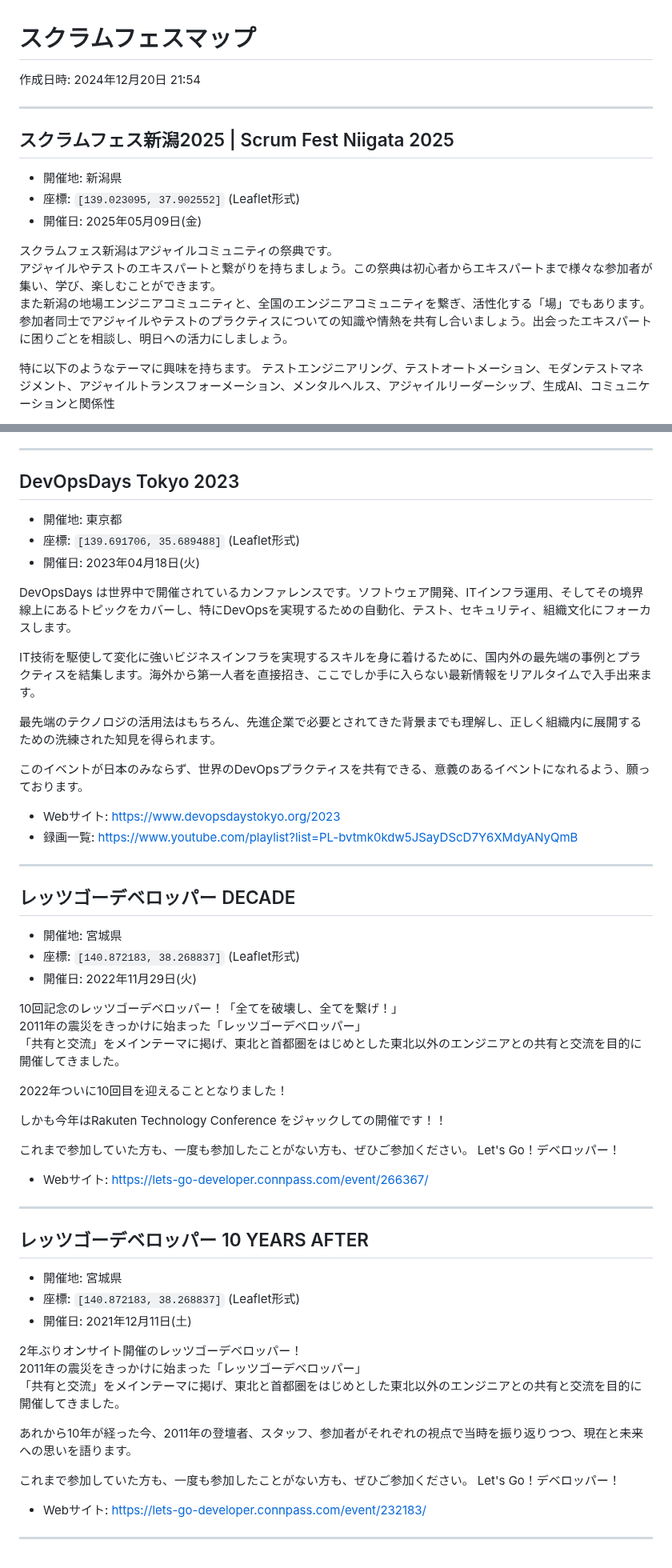
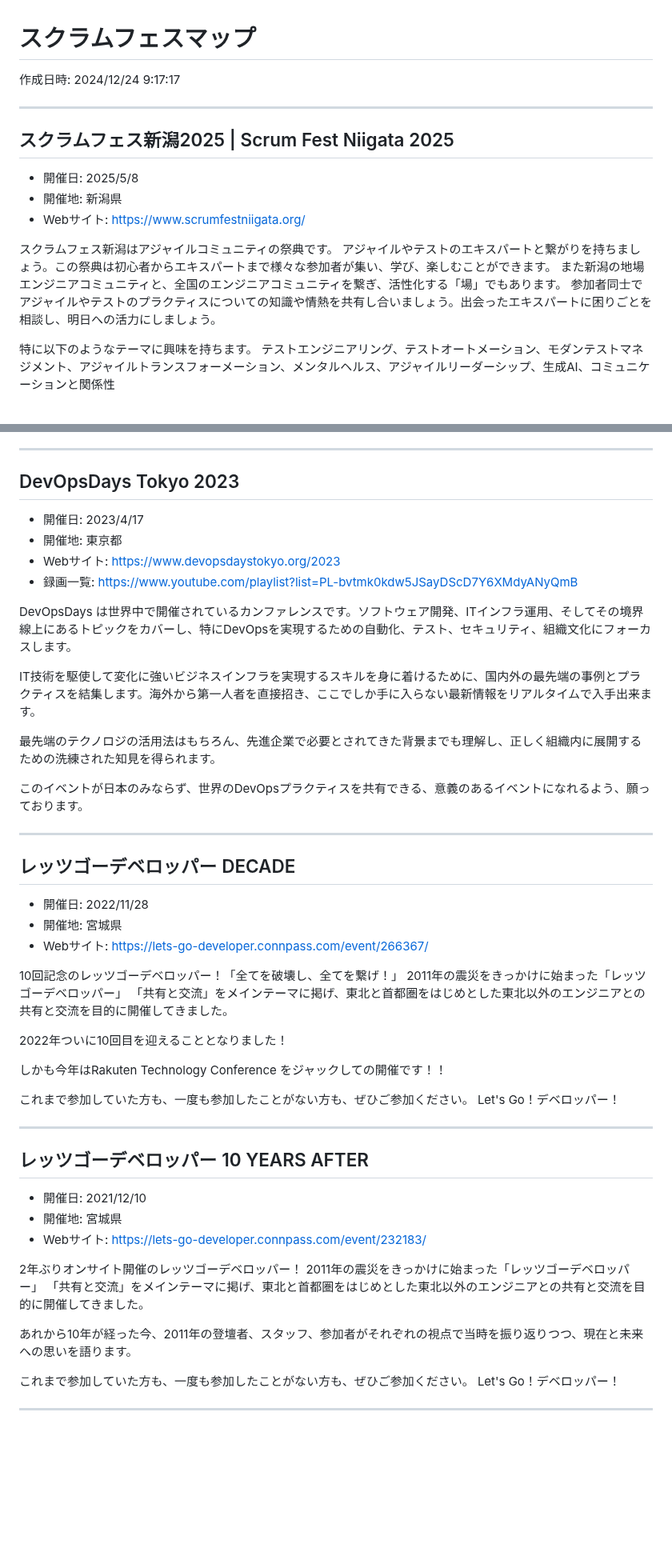
Before and after one commit to kawaguti/ScrumFestMapViewer, a Markdown page: all-events.md, 2 parts joined by grey strips. Shown at 80% size. Rendered like a GitHub page; blank space fills up the shorter version.

```diff
--- a/all-events.md
+++ b/all-events.md
@@ -1,19 +1,20 @@
 # スクラムフェスマップ
 
-作成日時: 2024年12月20日 21:54
+作成日時: 2024/12/24 9:17:17
 
 ---
 
 ## スクラムフェス新潟2025 | Scrum Fest Niigata 2025
 
+- 開催日: 2025/5/8
 - 開催地: 新潟県
-- 座標: `[139.023095, 37.902552]` (Leaflet形式)
-- 開催日: 2025年05月09日(金)
+- Webサイト: https://www.scrumfestniigata.org/
 
 スクラムフェス新潟はアジャイルコミュニティの祭典です。
 アジャイルやテストのエキスパートと繋がりを持ちましょう。この祭典は初心者からエキスパートまで様々な参加者が集い、学び、楽しむことができます。
 また新潟の地場エンジニアコミュニティと、全国のエンジニアコミュニティを繋ぎ、活性化する「場」でもあります。
 参加者同士でアジャイルやテストのプラクティスについての知識や情熱を共有し合いましょう。出会ったエキスパートに困りごとを相談し、明日への活力にしましょう。
 
-特に以下のようなテーマに興味を持ちます。 テストエンジニアリング、テストオートメーション、モダンテストマネジメント、アジャイルトランスフォーメーション、メンタルヘルス、アジャイルリーダーシップ、生成AI、コミュニケーションと関係性
+特に以下のようなテーマに興味を持ちます。
+テストエンジニアリング、テストオートメーション、モダンテストマネジメント、アジャイルトランスフォーメーション、メンタルヘルス、アジャイルリーダーシップ、生成AI、コミュニケーションと関係性
 
@@ -453,9 +423,10 @@ Scrum Fest Osakaはスクラムの初心者からエキスパート、ユーザ
 
 ## DevOpsDays Tokyo 2023
 
+- 開催日: 2023/4/17
 - 開催地: 東京都
-- 座標: `[139.691706, 35.689488]` (Leaflet形式)
-- 開催日: 2023年04月18日(火)
+- Webサイト: https://www.devopsdaystokyo.org/2023
+- 録画一覧: https://www.youtube.com/playlist?list=PL-bvtmk0kdw5JSayDScD7Y6XMdyANyQmB
 
 DevOpsDays は世界中で開催されているカンファレンスです。ソフトウェア開発、ITインフラ運用、そしてその境界線上にあるトピックをカバーし、特にDevOpsを実現するための自動化、テスト、セキュリティ、組織文化にフォーカスします。
 
@@ -465,16 +436,13 @@ IT技術を駆使して変化に強いビジネスインフラを実現するス
 
 このイベントが日本のみならず、世界のDevOpsプラクティスを共有できる、意義のあるイベントになれるよう、願っております。
 
-- Webサイト: https://www.devopsdaystokyo.org/2023
-- 録画一覧: https://www.youtube.com/playlist?list=PL-bvtmk0kdw5JSayDScD7Y6XMdyANyQmB
-
 ---
 
 ## レッツゴーデベロッパー DECADE
 
+- 開催日: 2022/11/28
 - 開催地: 宮城県
-- 座標: `[140.872183, 38.268837]` (Leaflet形式)
-- 開催日: 2022年11月29日(火)
+- Webサイト: https://lets-go-developer.connpass.com/event/266367/
 
 10回記念のレッツゴーデベロッパー！「全てを破壊し、全てを繋げ！」
 2011年の震災をきっかけに始まった「レッツゴーデベロッパー」
@@ -484,17 +452,16 @@ IT技術を駆使して変化に強いビジネスインフラを実現するス
 
 しかも今年はRakuten Technology Conference をジャックしての開催です！！
 
-これまで参加していた方も、一度も参加したことがない方も、ぜひご参加ください。 Let's Go！デベロッパー！
-
-- Webサイト: https://lets-go-developer.connpass.com/event/266367/
+これまで参加していた方も、一度も参加したことがない方も、ぜひご参加ください。
+Let's Go！デベロッパー！
 
 ---
 
 ## レッツゴーデベロッパー 10 YEARS AFTER
 
+- 開催日: 2021/12/10
 - 開催地: 宮城県
-- 座標: `[140.872183, 38.268837]` (Leaflet形式)
-- 開催日: 2021年12月11日(土)
+- Webサイト: https://lets-go-developer.connpass.com/event/232183/
 
 2年ぶりオンサイト開催のレッツゴーデベロッパー！
 2011年の震災をきっかけに始まった「レッツゴーデベロッパー」
@@ -502,8 +469,7 @@ IT技術を駆使して変化に強いビジネスインフラを実現するス
 
 あれから10年が経った今、2011年の登壇者、スタッフ、参加者がそれぞれの視点で当時を振り返りつつ、現在と未来への思いを語ります。
 
-これまで参加していた方も、一度も参加したことがない方も、ぜひご参加ください。 Let's Go！デベロッパー！
-
-- Webサイト: https://lets-go-developer.connpass.com/event/232183/
+これまで参加していた方も、一度も参加したことがない方も、ぜひご参加ください。
+Let's Go！デベロッパー！
 
 ---
```
Also changed, not shown: other parts of all-events.md (+92 -123 lines).
